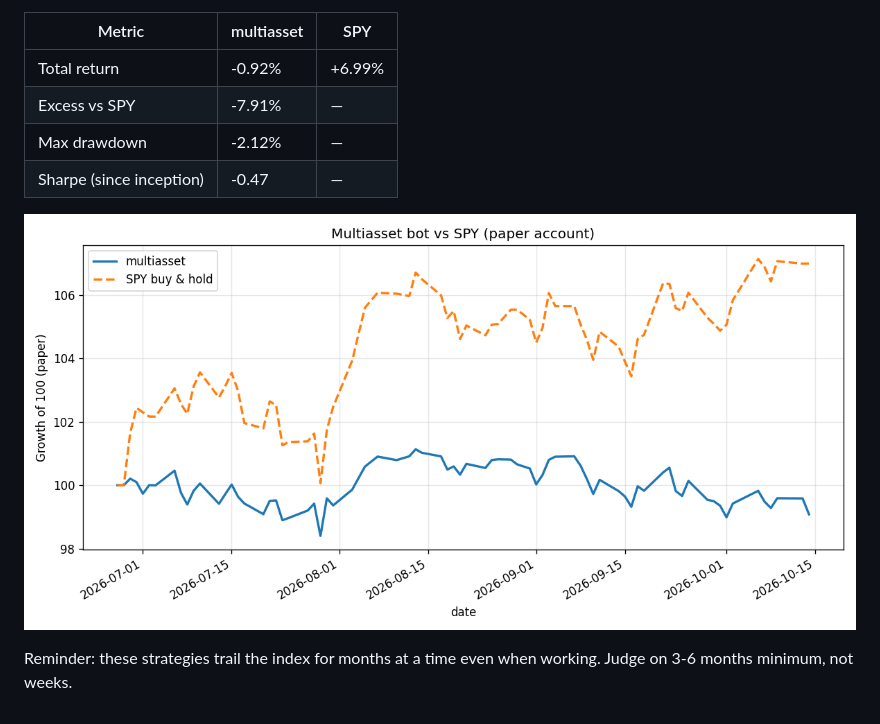
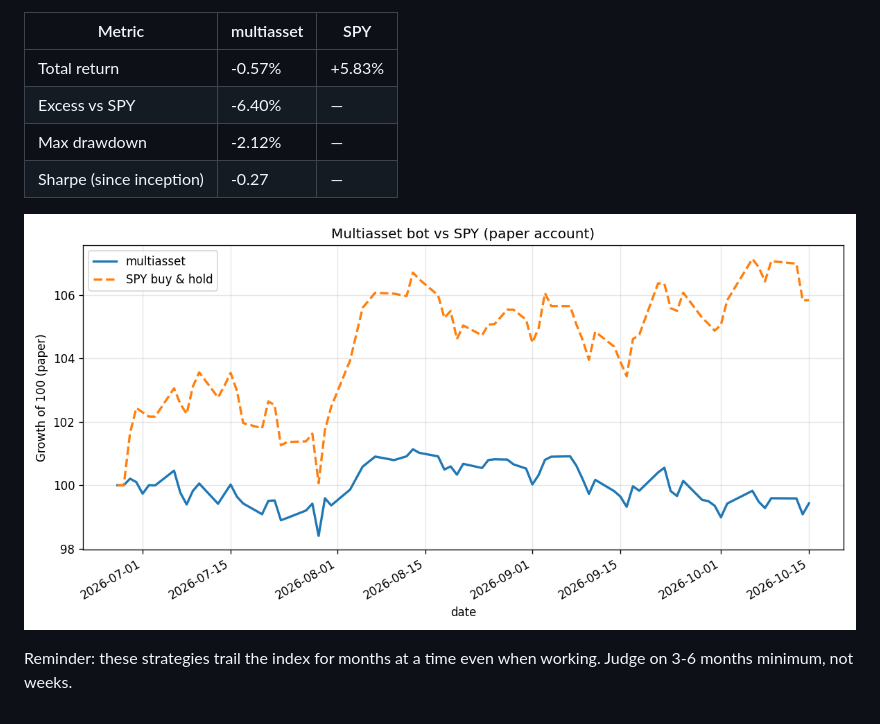
Before and after one commit to andrewr1991/stock-trader, a Markdown page: reports/performance_multiasset.md, the part around the change printed below. Rendered like a GitHub page; pictures changed too: reports/performance_multiasset.png.

Commit message:
multiasset + dashboard: 2026-10-15

```diff
--- a/reports/performance_multiasset.md
+++ b/reports/performance_multiasset.md
@@ -4,10 +4,10 @@ _Last updated: 2026-10-14 22:34 UTC · live for 109 days · equity $99,084_
 
 | Metric | multiasset | SPY |
 |---|---|---|
-| Total return | -0.92% | +6.99% |
-| Excess vs SPY | -7.91% | — |
+| Total return | -0.57% | +5.83% |
+| Excess vs SPY | -6.40% | — |
 | Max drawdown | -2.12% | — |
-| Sharpe (since inception) | -0.47 | — |
+| Sharpe (since inception) | -0.27 | — |
 
 ![multiasset vs SPY](performance_multiasset.png)
 
```
Also changed, not shown: other parts of reports/performance_multiasset.md (+1 -1 lines), 2 other files.
